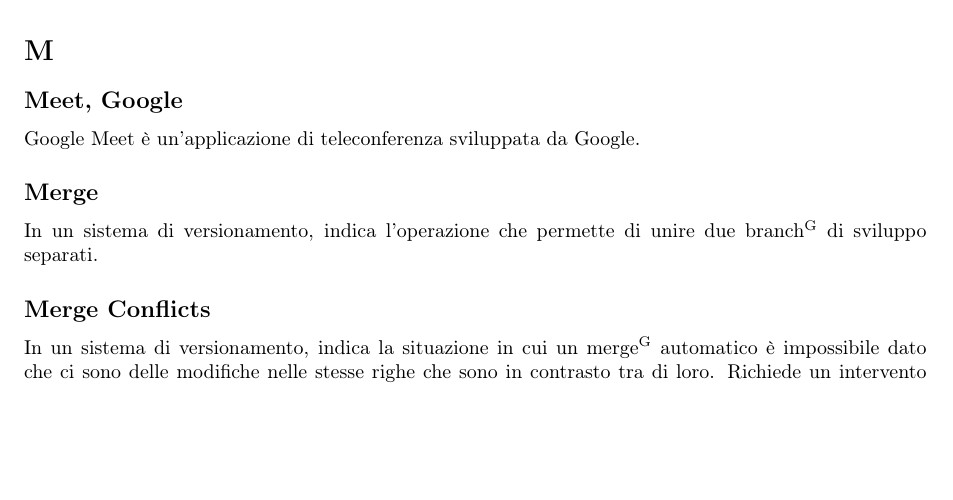
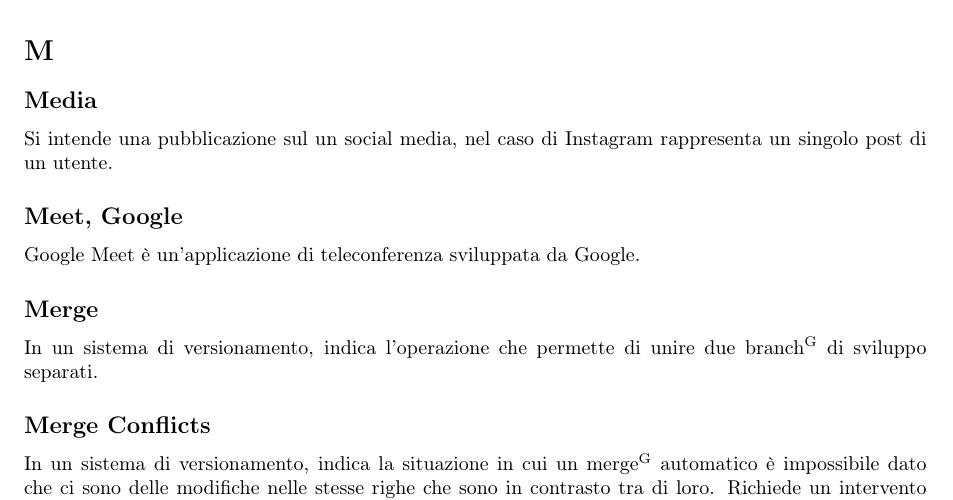
Before and after one commit to DreamTeamSWE/Documenti, a LaTeX document (Glossario/Glossario.tex, which reads Glossario/Sezioni/Alfabeto/M/M.tex): part of page 16 of 30, cut so that both start at the same text, the shorter picture padded with empty space. Compiled offline with pdfLaTeX.

Commit message:
aggiunto termine media

```diff
--- a/Glossario/Sezioni/Alfabeto/M/M.tex
+++ b/Glossario/Sezioni/Alfabeto/M/M.tex
@@ -1,4 +1,8 @@
 \section{M}
+
+
+\subsection{Media}
+Si intende una pubblicazione sul un social media, nel caso di Instagram rappresenta un singolo post di un utente.
 
 \subsection{Meet, Google}
 Google Meet è un'applicazione di teleconferenza sviluppata da Google.
```
Also changed, not shown: Glossario/Glossario.pdf.
